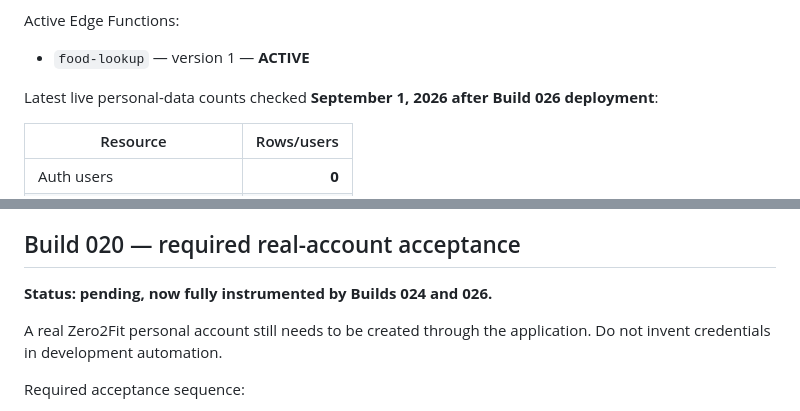
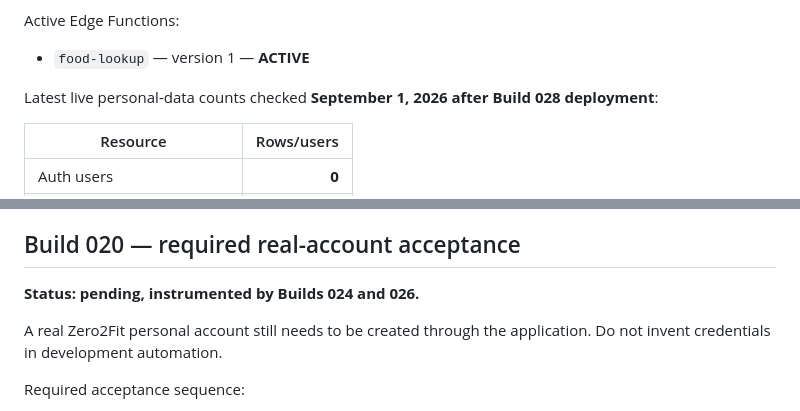
Before and after one commit to JeremyHennessy/Zero2Fit, a Markdown page: CURRENT_STATE.md, 2 parts joined by grey strips. Rendered like a GitHub page.

```diff
--- a/CURRENT_STATE.md
+++ b/CURRENT_STATE.md
@@ -236,7 +264,7 @@ Active Edge Functions:
 
 - `food-lookup` — version 1 — **ACTIVE**
 
-Latest live personal-data counts checked **September 1, 2026 after Build 026 deployment**:
+Latest live personal-data counts checked **September 1, 2026 after Build 028 deployment**:
 
 | Resource | Rows/users |
 |---|---:|
@@ -254,7 +282,7 @@ This zero-data state is why software-private-sync completeness must not be descr
 
 ## Build 020 — required real-account acceptance
 
-**Status: pending, now fully instrumented by Builds 024 and 026.**
+**Status: pending, instrumented by Builds 024 and 026.**
 
 A real Zero2Fit personal account still needs to be created through the application. Do not invent credentials in development automation.
 
```
Also changed, not shown: other parts of CURRENT_STATE.md (+57 -34 lines).
